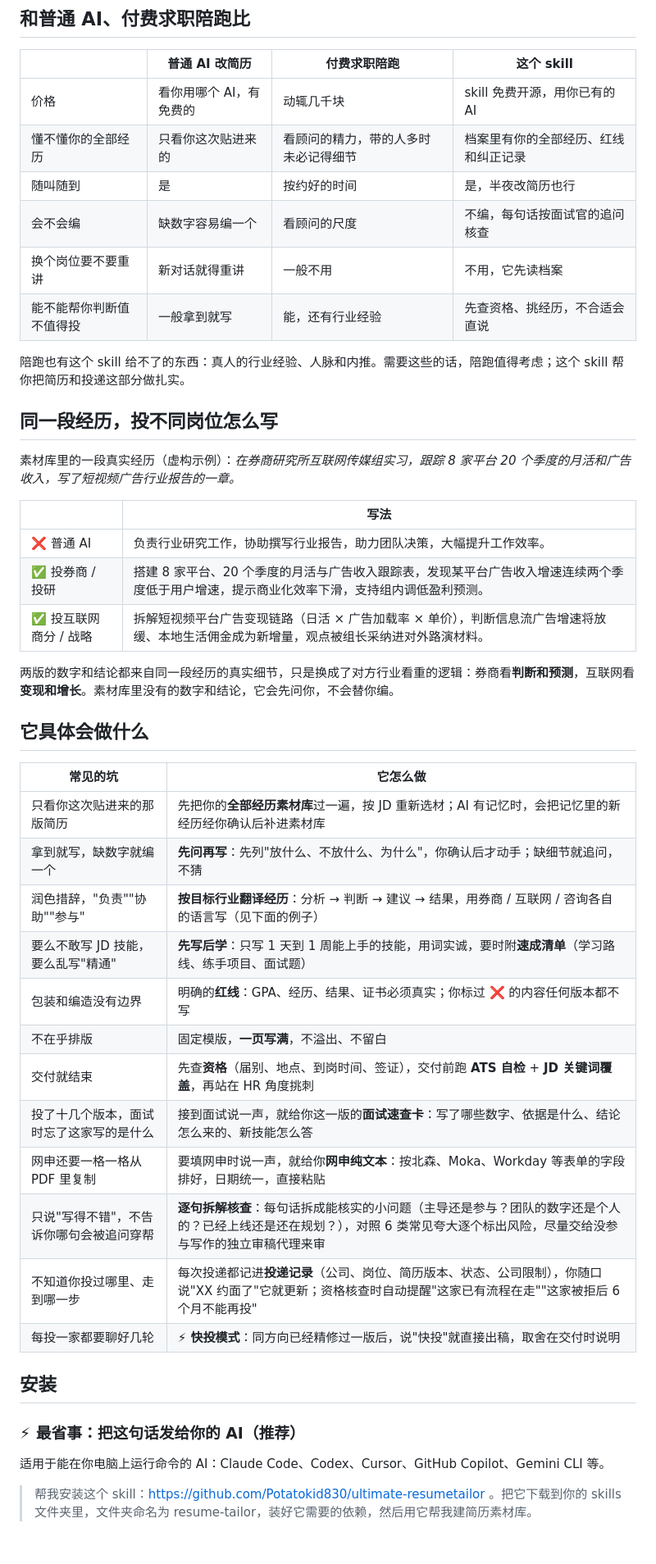
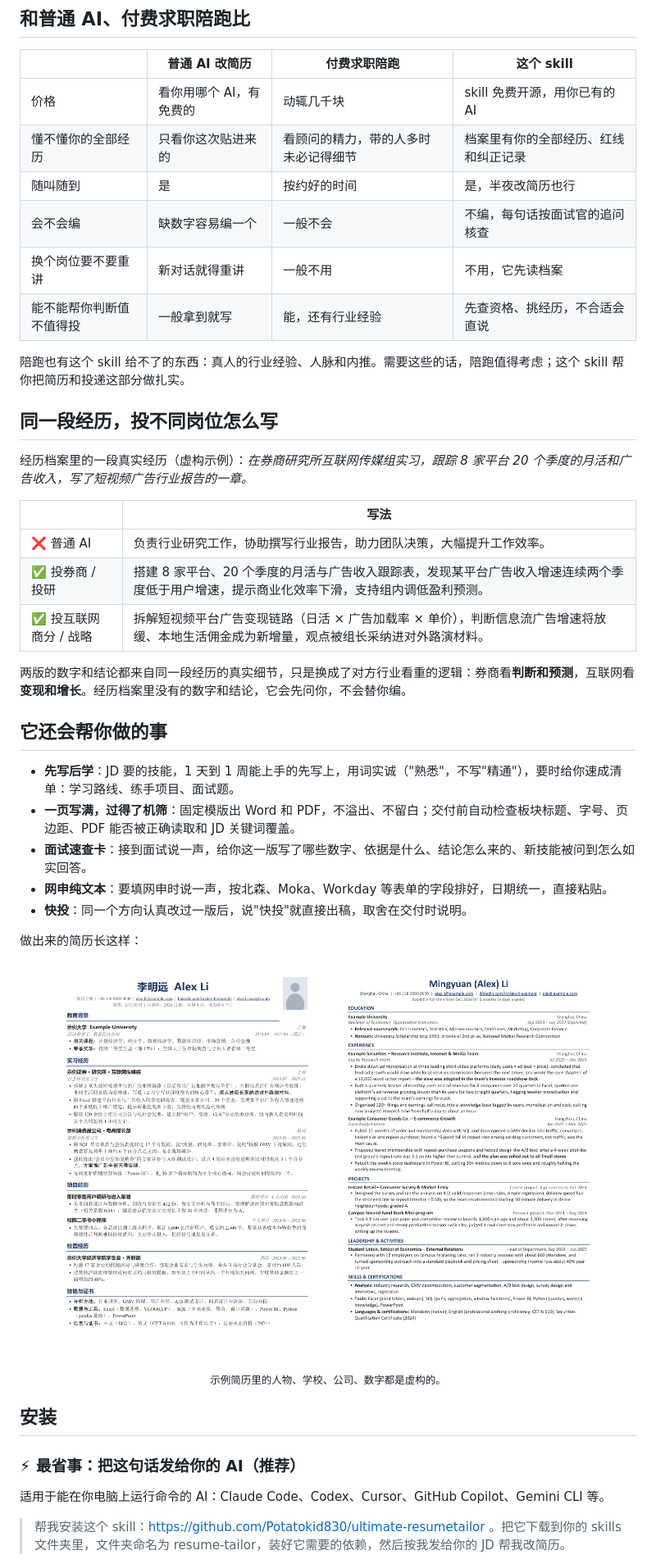
Before and after one commit to Potatokid830/ultimate-resumetailor, a Markdown page: README.md, the part around one of its changes. Shown at 82% size. Rendered like a GitHub page; blank space fills up the shorter version.

```diff
--- a/README.md
+++ b/README.md
@@ -33,7 +29,7 @@ Claude、ChatGPT / Codex、Cursor、GitHub Copilot、Gemini CLI 等都能用，W
 | 价格 | 看你用哪个 AI，有免费的 | 动辄几千块 | skill 免费开源，用你已有的 AI |
 | 懂不懂你的全部经历 | 只看你这次贴进来的 | 看顾问的精力，带的人多时未必记得细节 | 档案里有你的全部经历、红线和纠正记录 |
 | 随叫随到 | 是 | 按约好的时间 | 是，半夜改简历也行 |
-| 会不会编 | 缺数字容易编一个 | 看顾问的尺度 | 不编，每句话按面试官的追问核查 |
+| 会不会编 | 缺数字容易编一个 | 一般不会 | 不编，每句话按面试官的追问核查 |
 | 换个岗位要不要重讲 | 新对话就得重讲 | 一般不用 | 不用，它先读档案 |
 | 能不能帮你判断值不值得投 | 一般拿到就写 | 能，还有行业经验 | 先查资格、挑经历，不合适会直说 |
 
@@ -41,7 +37,7 @@ Claude、ChatGPT / Codex、Cursor、GitHub Copilot、Gemini CLI 等都能用，W
 
 ## 同一段经历，投不同岗位怎么写
 
-素材库里的一段真实经历（虚构示例）：*在券商研究所互联网传媒组实习，跟踪 8 家平台 20 个季度的月活和广告收入，写了短视频广告行业报告的一章。*
+经历档案里的一段真实经历（虚构示例）：*在券商研究所互联网传媒组实习，跟踪 8 家平台 20 个季度的月活和广告收入，写了短视频广告行业报告的一章。*
 
 | | 写法 |
 |---|---|
@@ -49,24 +45,23 @@ Claude、ChatGPT / Codex、Cursor、GitHub Copilot、Gemini CLI 等都能用，W
 | ✅ 投券商 / 投研 | 搭建 8 家平台、20 个季度的月活与广告收入跟踪表，发现某平台广告收入增速连续两个季度低于用户增速，提示商业化效率下滑，支持组内调低盈利预测。 |
 | ✅ 投互联网商分 / 战略 | 拆解短视频平台广告变现链路（日活 × 广告加载率 × 单价），判断信息流广告增速将放缓、本地生活佣金成为新增量，观点被组长采纳进对外路演材料。 |
 
-两版的数字和结论都来自同一段经历的真实细节，只是换成了对方行业看重的逻辑：券商看**判断和预测**，互联网看**变现和增长**。素材库里没有的数字和结论，它会先问你，不会替你编。
+两版的数字和结论都来自同一段经历的真实细节，只是换成了对方行业看重的逻辑：券商看**判断和预测**，互联网看**变现和增长**。经历档案里没有的数字和结论，它会先问你，不会替你编。
 
-## 它具体会做什么
+## 它还会帮你做的事
 
-| 常见的坑 | 它怎么做 |
-|---|---|
-| 只看你这次贴进来的那版简历 | 先把你的**全部经历素材库**过一遍，按 JD 重新选材；AI 有记忆时，会把记忆里的新经历经你确认后补进素材库 |
-| 拿到就写，缺数字就编一个 | **先问再写**：先列"放什么、不放什么、为什么"，你确认后才动手；缺细节就追问，不猜 |
-| 润色措辞，"负责""协助""参与" | **按目标行业翻译经历**：分析 → 判断 → 建议 → 结果，用券商 / 互联网 / 咨询各自的语言写（见下面的例子） |
-| 要么不敢写 JD 技能，要么乱写"精通" | **先写后学**：只写 1 天到 1 周能上手的技能，用词实诚，要时附**速成清单**（学习路线、练手项目、面试题） |
-| 包装和编造没有边界 | 明确的**红线**：GPA、经历、结果、证书必须真实；你标过 ❌ 的内容任何版本都不写 |
-| 不在乎排版 | 固定模版，**一页写满**，不溢出、不留白 |
-| 交付就结束 | 先查**资格**（届别、地点、到岗时间、签证），交付前跑 **ATS 自检** + **JD 关键词覆盖**，再站在 HR 角度挑刺 |
-| 投了十几个版本，面试时忘了这家写的是什么 | 接到面试说一声，就给你这一版的**面试速查卡**：写了哪些数字、依据是什么、结论怎么来的、新技能怎么答 |
-| 网申还要一格一格从 PDF 里复制 | 要填网申时说一声，就给你**网申纯文本**：按北森、Moka、Workday 等表单的字段排好，日期统一，直接粘贴 |
-| 只说"写得不错"，不告诉你哪句会被追问穿帮 | **逐句拆解核查**：每句话拆成能核实的小问题（主导还是参与？团队的数字还是个人的？已经上线还是还在规划？），对照 6 类常见夸大逐个标出风险，尽量交给没参与写作的独立审稿代理来审 |
-| 不知道你投过哪里、走到哪一步 | 每次投递都记进**投递记录**（公司、岗位、简历版本、状态、公司限制），你随口说"XX 约面了"它就更新；资格核查时自动提醒"这家已有流程在走""这家被拒后 6 个月不能再投" |
-| 每投一家都要聊好几轮 | **⚡ 快投模式**：同方向已经精修过一版后，说"快投"就直接出稿，取舍在交付时说明 |
+- **先写后学**：JD 要的技能，1 天到 1 周能上手的先写上，用词实诚（"熟悉"，不写"精通"），要时给你速成清单：学习路线、练手项目、面试题。
+- **一页写满，过得了机筛**：固定模版出 Word 和 PDF，不溢出、不留白；交付前自动检查板块标题、字号、页边距、PDF 能否被正确读取和 JD 关键词覆盖。
+- **面试速查卡**：接到面试说一声，给你这一版写了哪些数字、依据是什么、结论怎么来的、新技能被问到怎么如实回答。
+- **网申纯文本**：要填网申时说一声，按北森、Moka、Workday 等表单的字段排好，日期统一，直接粘贴。
+- **快投**：同一个方向认真改过一版后，说"快投"就直接出稿，取舍在交付时说明。
+
+做出来的简历长这样：
+
+<p align="center">
+  <img src="docs/example_cn.png" width="45%" alt="中文示例(虚构人物)">
+  <img src="docs/example_en.png" width="45%" alt="English example (fictional person)">
+</p>
+<p align="center"><sub>示例简历里的人物、学校、公司、数字都是虚构的。</sub></p>
 
 ## 安装
 
@@ -74,5 +69,5 @@ Claude、ChatGPT / Codex、Cursor、GitHub Copilot、Gemini CLI 等都能用，W
 
 适用于能在你电脑上运行命令的 AI：Claude Code、Codex、Cursor、GitHub Copilot、Gemini CLI 等。
 
-> 帮我安装这个 skill：https://github.com/Potatokid830/ultimate-resumetailor 。把它下载到你的 skills 文件夹里，文件夹命名为 resume-tailor，装好它需要的依赖，然后用它帮我建简历素材库。
+> 帮我安装这个 skill：https://github.com/Potatokid830/ultimate-resumetailor 。把它下载到你的 skills 文件夹里，文件夹命名为 resume-tailor，装好它需要的依赖，然后按我发给你的 JD 帮我改简历。
 
```
Also changed, not shown: other parts of README.md (+53 -39 lines), docs/chat_cn.png (added), docs/chat_en.png (added).
